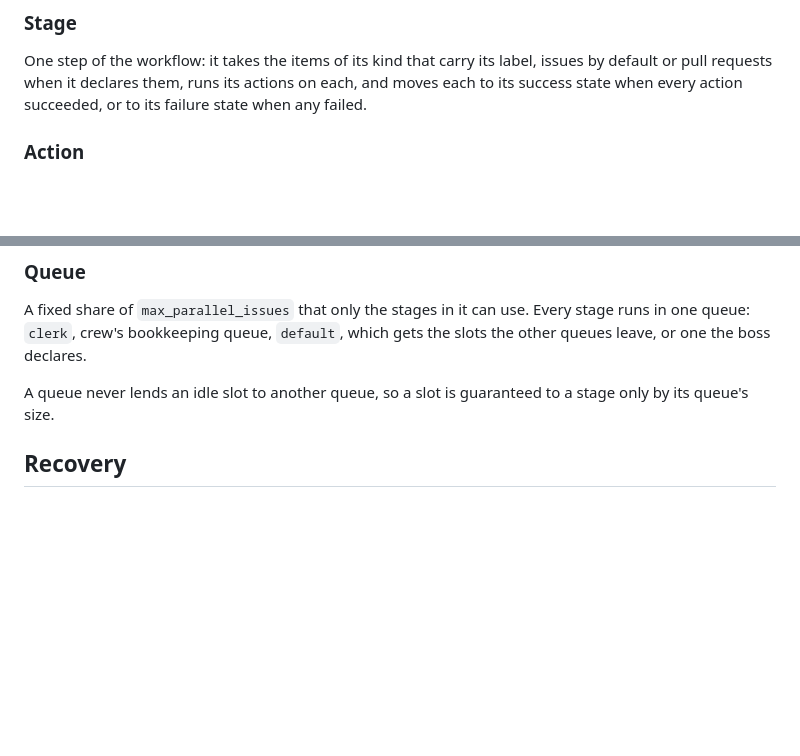
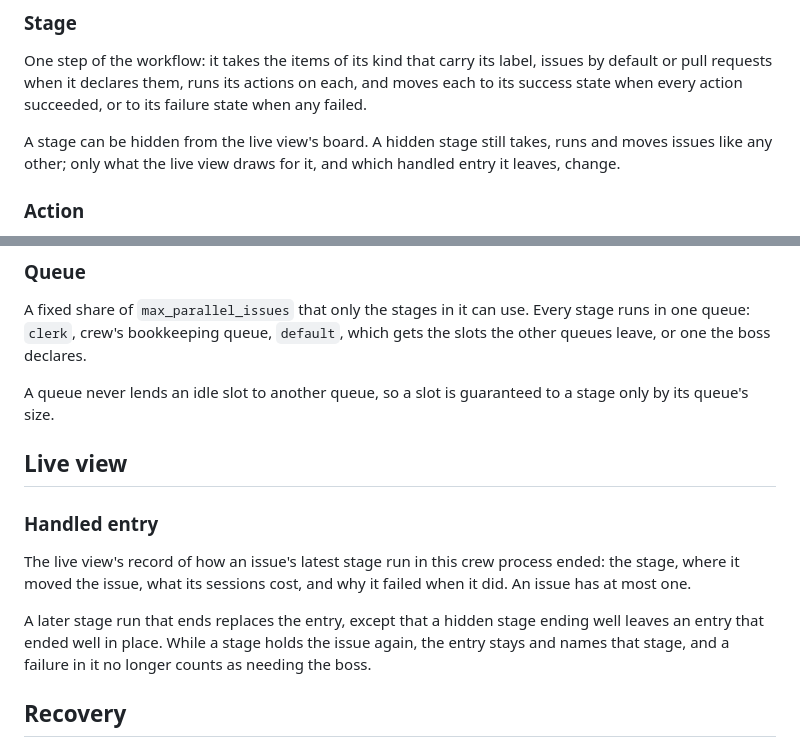
Before and after one commit to thatsnotmynameio/crew, a Markdown page: CONCEPTS.md, 2 parts joined by grey strips. GitHub-like rendering; blank space fills up the shorter version.

Commit message:
docs: capture why Handled keeps an issue a stage holds again (#109)
The learning records the overturned rule, the board and hidden-stage
traps, and adds "Handled entry" to CONCEPTS.md.

Co-Authored-By: Claude Opus 5.5 <noreply@anthropic.com>
Co-authored-by: crew-developer[bot] <337507636+crew-developer[bot]@users.noreply.github.com>

```diff
--- a/CONCEPTS.md
+++ b/CONCEPTS.md
@@ -13,6 +13,8 @@ crew finds the boss in the repository's CODEOWNERS: every user its catch-all `*`
 ### Stage
 
 One step of the workflow: it takes the items of its kind that carry its label, issues by default or pull requests when it declares them, runs its actions on each, and moves each to its success state when every action succeeded, or to its failure state when any failed.
+
+A stage can be hidden from the live view's board. A hidden stage still takes, runs and moves issues like any other; only what the live view draws for it, and which handled entry it leaves, change.
 
 ### Action
 
@@ -49,6 +51,14 @@ The rank the tracker gives an issue, which decides first which waiting issue cre
 A fixed share of `max_parallel_issues` that only the stages in it can use. Every stage runs in one queue: `clerk`, crew's bookkeeping queue, `default`, which gets the slots the other queues leave, or one the boss declares.
 
 A queue never lends an idle slot to another queue, so a slot is guaranteed to a stage only by its queue's size.
+
+## Live view
+
+### Handled entry
+
+The live view's record of how an issue's latest stage run in this crew process ended: the stage, where it moved the issue, what its sessions cost, and why it failed when it did. An issue has at most one.
+
+A later stage run that ends replaces the entry, except that a hidden stage ending well leaves an entry that ended well in place. While a stage holds the issue again, the entry stays and names that stage, and a failure in it no longer counts as needing the boss.
 
 ## Recovery
 
```
Also changed, not shown: 1 other file.
